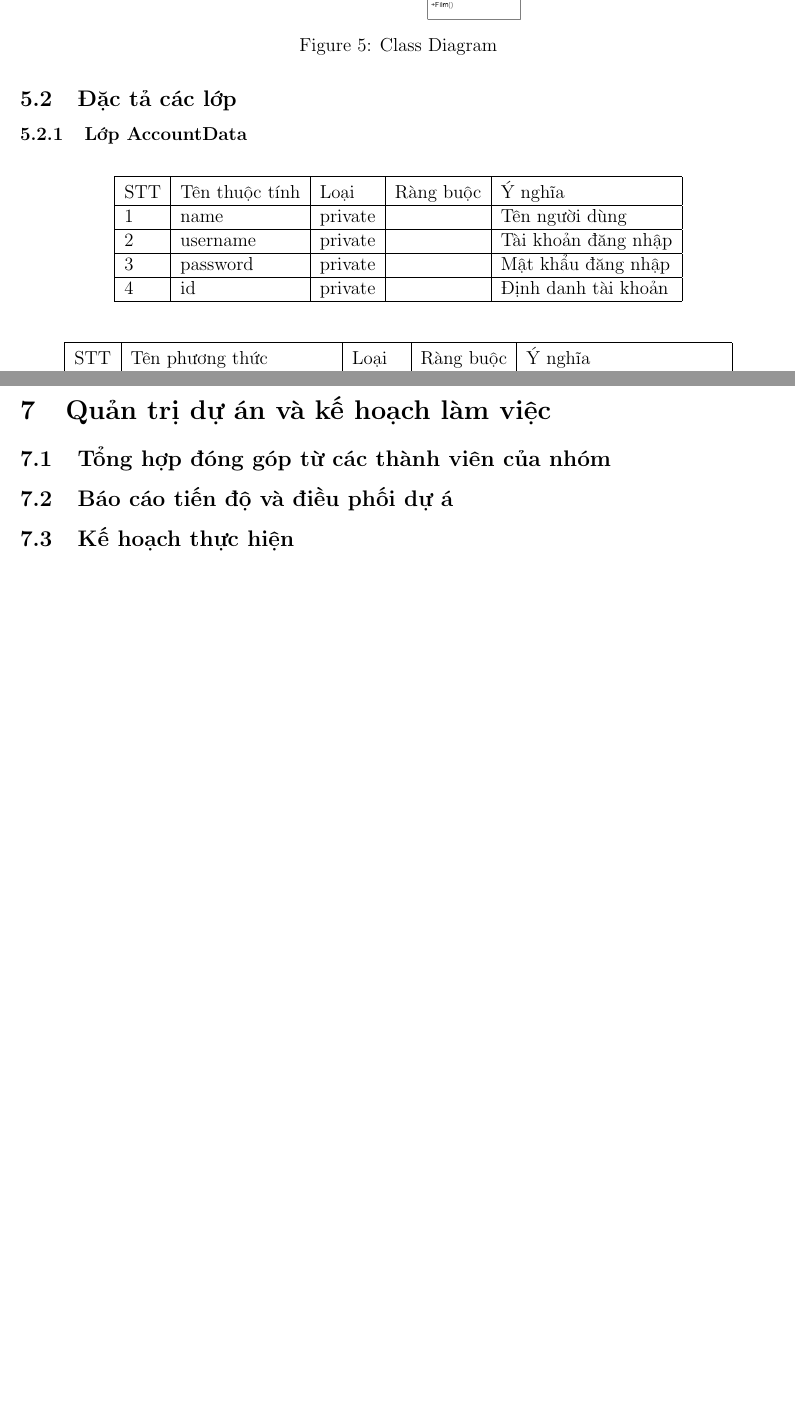
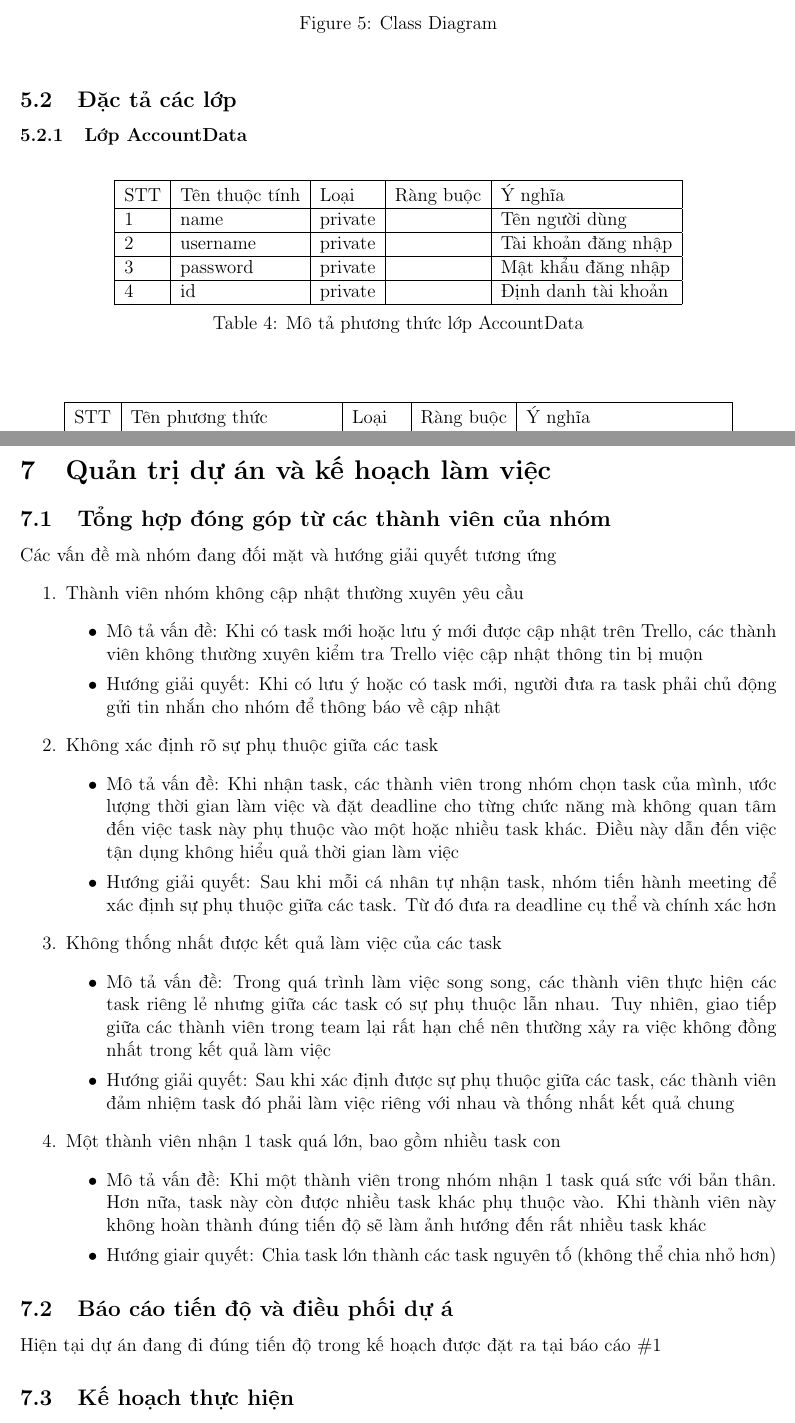
Before and after one commit to baolongnguyenmac/CinemaManagementSystem, a LaTeX document (Report2_System_Design/Report.tex): two parts of pages 11 and 16 of 17, joined at a grey line, cut so that both start at the same text, the shorter picture padded with empty space. Compiled offline with pdfLaTeX.

Commit message:
for Phương

```diff
--- a/Report2_System_Design/Report.tex
+++ b/Report2_System_Design/Report.tex
@@ -212,3 +213,4 @@
 		3   & password       & private &           & Mật khẩu đăng nhập  \\ \hline
 		4   & id             & private &           & Định danh tài khoản \\ \hline
 		\end{tabular}
+		\caption{Mô tả phương thức lớp AccountData}
@@ -233 +241,2 @@
+	\end{center}
 \end{table}
@@ -456,7 +477,36 @@ STT & Tên phương thức & Loại   & Ràng buộc & Ý nghĩa
 
 \subsection{Tổng hợp đóng góp từ các thành viên của nhóm}
 
+Các vấn đề mà nhóm đang đối mặt và hướng giải quyết tương ứng
+\begin{enumerate}
+    \item Thành viên nhóm không cập nhật thường xuyên yêu cầu
+    \begin{itemize}
+        \item Mô tả vấn đề: Khi có task mới hoặc lưu ý mới được cập nhật trên Trello, các thành viên không thường xuyên kiểm tra Trello việc cập nhật thông tin bị muộn
+        \item Hướng giải quyết: Khi có lưu ý hoặc có task mới, người đưa ra task phải chủ động gửi tin nhắn cho nhóm để thông báo về cập nhật
+    \end{itemize}
+
+    \item Không xác định rõ sự phụ thuộc giữa các task
+    \begin{itemize}
+        \item Mô tả vấn đề: Khi nhận task, các thành viên trong nhóm chọn task của mình, ước lượng thời gian làm việc và đặt deadline cho từng chức năng mà không quan tâm đến việc task này phụ thuộc vào một hoặc nhiều task khác. Điều này dẫn đến việc tận dụng không hiểu quả thời gian làm việc
+        \item Hướng giải quyết: Sau khi mỗi cá nhân tự nhận task, nhóm tiến hành meeting để xác định sự phụ thuộc giữa các task. Từ đó đưa ra deadline cụ thể và chính xác hơn
+    \end{itemize}
+
+    \item Không thống nhất được kết quả làm việc của các task
+    \begin{itemize}
+        \item Mô tả vấn đề: Trong quá trình làm việc song song, các thành viên thực hiện các task riêng lẻ nhưng giữa các task có sự phụ thuộc lẫn nhau. Tuy nhiên, giao tiếp giữa các thành viên trong team lại rất hạn chế nên thường xảy ra việc không đồng nhất trong kết quả làm việc
+        \item Hướng giải quyết: Sau khi xác định được sự phụ thuộc giữa các task, các thành viên đảm nhiệm task đó phải làm việc riêng với nhau và thống nhất kết quả chung
+    \end{itemize}
+
+    \item Một thành viên nhận 1 task quá lớn, bao gồm nhiều task con
+    \begin{itemize}
+        \item Mô tả vấn đề: Khi một thành viên trong nhóm nhận 1 task quá sức với bản thân. Hơn nữa, task này còn được nhiều task khác phụ thuộc vào. Khi thành viên này không hoàn thành đúng tiến độ sẽ làm ảnh hướng đến rất nhiều task khác
+        \item Hướng giair quyết: Chia task lớn thành các task nguyên tố (không thể chia nhỏ hơn)
+    \end{itemize}
+\end{enumerate}
+
 \subsection{Báo cáo tiến độ và điều phối dự á}
+
+Hiện tại dự án đang đi đúng tiến độ trong kế hoạch được đặt ra tại báo cáo \#1
 
 \subsection{Kế hoạch thực hiện}
 
```
Also changed, not shown: Report2_System_Design/Report.pdf, Report2_System_Design/Report.tex (51 more changed lines). Lines whose indentation alone changed are shown as unchanged.
